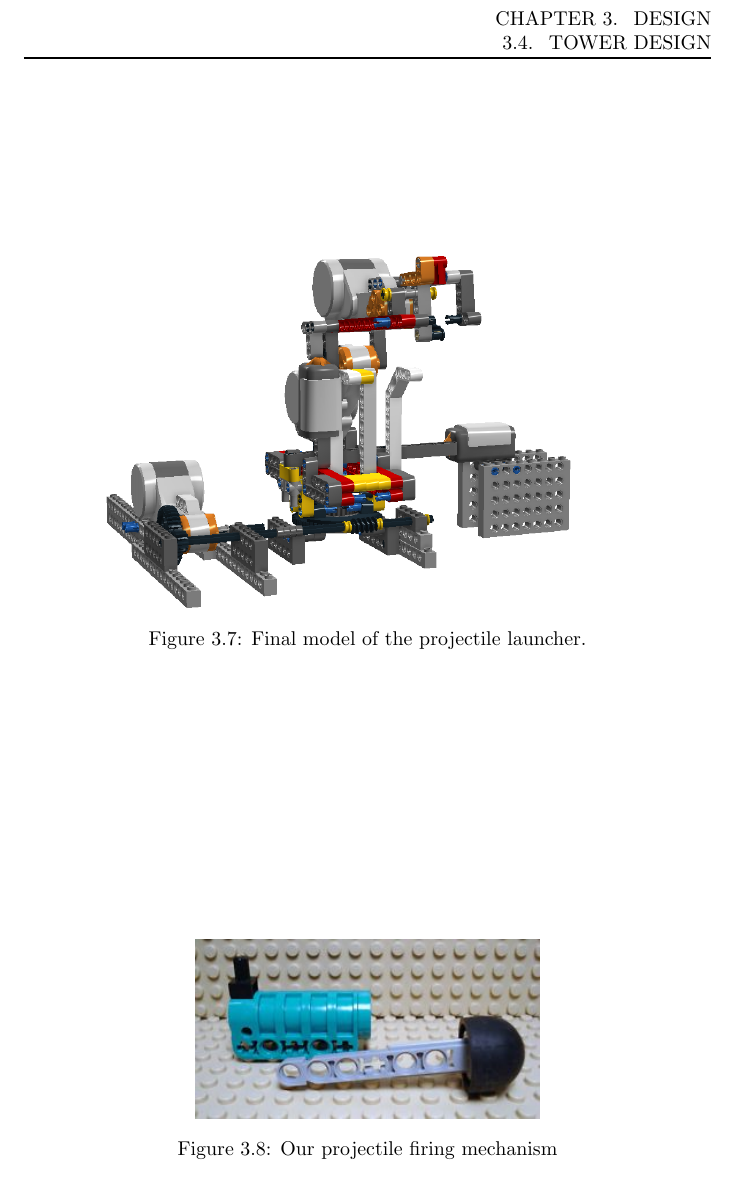
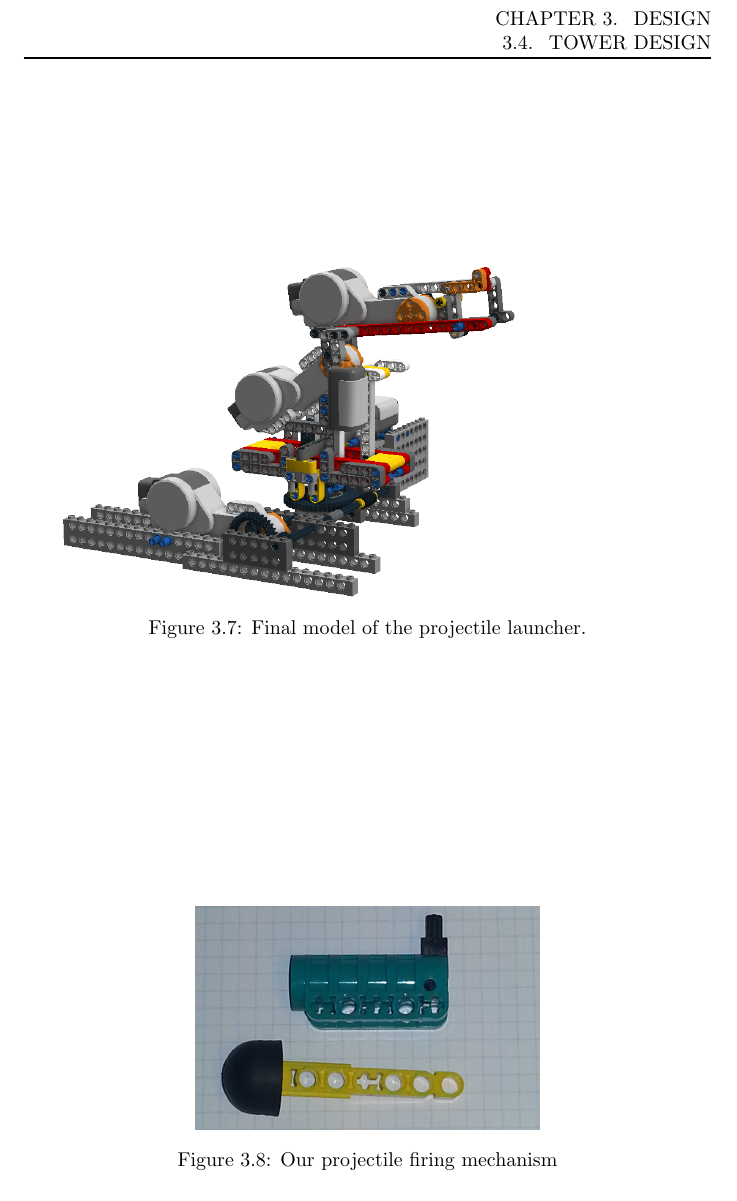
Before and after one commit to Ezphares/sw501e12, a LaTeX thesis (report/master.tex, which reads report/tex/design/design_tower.tex): part of page 29 of 38, cut so that both start at the same text. Compiled offline with pdfLaTeX.

Commit message:
Edited images for competition cannon og final design

```diff
--- a/report/tex/design/design_tower.tex
+++ b/report/tex/design/design_tower.tex
@@ -26,14 +26,14 @@ Figure~\ref{final_model} shows the final design of the projectile launcher. In o
 
 \begin{figure}[hptb]
   \centering
-    \includegraphics[width=1.0\textwidth]{img/design_turret3.png}
+    \includegraphics[width=1.0\textwidth]{img/design_turret4.png}
   \caption{Final model of the projectile launcher.}
   \label{final_model}
 \end{figure}
 
 \begin{figure}[hptb]
   \centering
-    \includegraphics[width=0.5\textwidth]{img/competition_cannon.jpg}
+    \includegraphics[width=0.5\textwidth]{img/competition_cannon.png}
   \caption{Our projectile firing mechanism}
   \label{competition_cannon}
 \end{figure}
```
Also changed, not shown: report/img/competition_cannon.JPG (deleted), report/img/competition_cannon.png (added), report/img/design_turret4.png (added).
